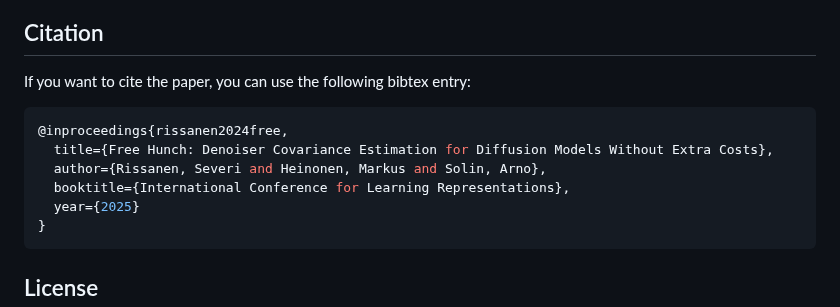
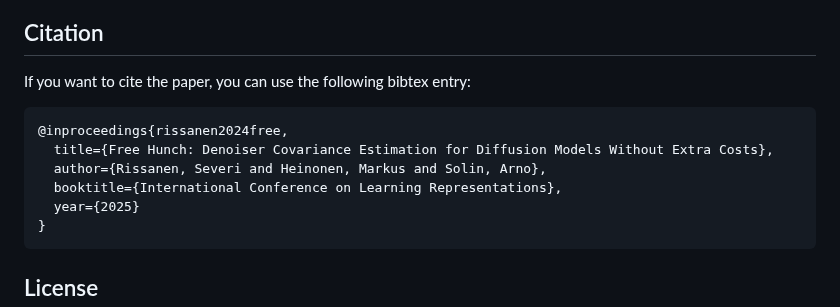
Before and after one commit to AaltoML/free-hunch, a Markdown page: README.md, the part around the change. GitHub-like rendering.

````diff
--- a/README.md
+++ b/README.md
@@ -315,11 +315,11 @@ The codebase is built on code from multiple other repositories, including https:
 
 ## Citation
 If you want to cite the paper, you can use the following bibtex entry:
-```bash
+```
 @inproceedings{rissanen2024free,
   title={Free Hunch: Denoiser Covariance Estimation for Diffusion Models Without Extra Costs},
   author={Rissanen, Severi and Heinonen, Markus and Solin, Arno},
-  booktitle={International Conference for Learning Representations},
+  booktitle={International Conference on Learning Representations},
   year={2025}
 }
 ```
````
